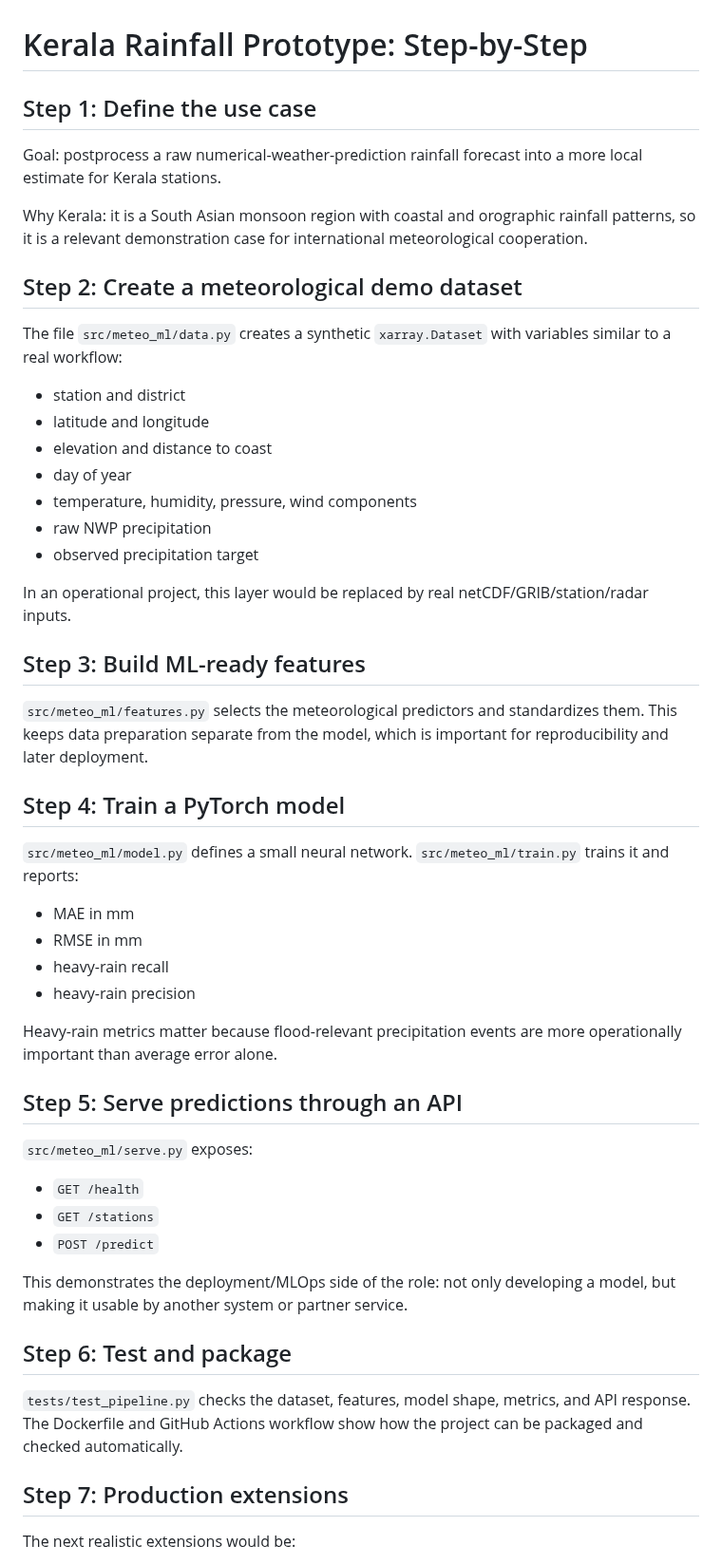
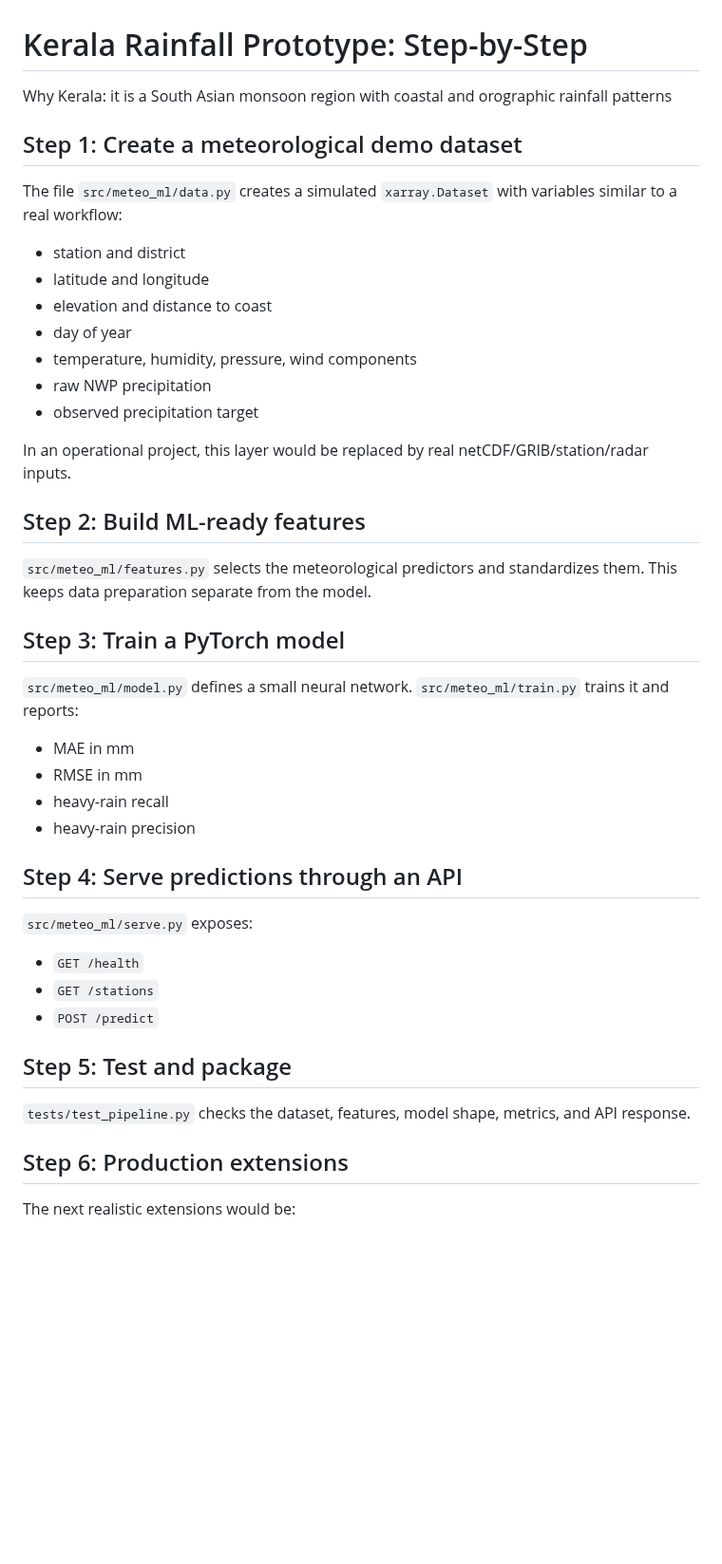
Before and after one commit to dixeena13/Kerala_forecast, a Markdown page: docs/workflow.md, the part around the change. Shown at 95% size. Drawn GitHub-style; blank space fills up the shorter version.

```diff
--- a/docs/workflow.md
+++ b/docs/workflow.md
@@ -1,14 +1,10 @@
 # Kerala Rainfall Prototype: Step-by-Step
 
-## Step 1: Define the use case
+Why Kerala: it is a South Asian monsoon region with coastal and orographic rainfall patterns
 
-Goal: postprocess a raw numerical-weather-prediction rainfall forecast into a more local estimate for Kerala stations.
+## Step 1: Create a meteorological demo dataset
 
-Why Kerala: it is a South Asian monsoon region with coastal and orographic rainfall patterns, so it is a relevant demonstration case for international meteorological cooperation.
-
-## Step 2: Create a meteorological demo dataset
-
-The file `src/meteo_ml/data.py` creates a synthetic `xarray.Dataset` with variables similar to a real workflow:
+The file `src/meteo_ml/data.py` creates a simulated `xarray.Dataset` with variables similar to a real workflow:
 
 - station and district
 - latitude and longitude
@@ -20,11 +16,11 @@ The file `src/meteo_ml/data.py` creates a synthetic `xarray.Dataset` with variab
 
 In an operational project, this layer would be replaced by real netCDF/GRIB/station/radar inputs.
 
-## Step 3: Build ML-ready features
+## Step 2: Build ML-ready features
 
-`src/meteo_ml/features.py` selects the meteorological predictors and standardizes them. This keeps data preparation separate from the model, which is important for reproducibility and later deployment.
+`src/meteo_ml/features.py` selects the meteorological predictors and standardizes them. This keeps data preparation separate from the model.
 
-## Step 4: Train a PyTorch model
+## Step 3: Train a PyTorch model
 
 `src/meteo_ml/model.py` defines a small neural network. `src/meteo_ml/train.py` trains it and reports:
 
@@ -33,9 +29,7 @@ In an operational project, this layer would be replaced by real netCDF/GRIB/stat
 - heavy-rain recall
 - heavy-rain precision
 
-Heavy-rain metrics matter because flood-relevant precipitation events are more operationally important than average error alone.
-
-## Step 5: Serve predictions through an API
+## Step 4: Serve predictions through an API
 
 `src/meteo_ml/serve.py` exposes:
 
@@ -43,13 +37,11 @@ Heavy-rain metrics matter because flood-relevant precipitation events are more o
 - `GET /stations`
 - `POST /predict`
 
-This demonstrates the deployment/MLOps side of the role: not only developing a model, but making it usable by another system or partner service.
+## Step 5: Test and package
 
-## Step 6: Test and package
+`tests/test_pipeline.py` checks the dataset, features, model shape, metrics, and API response.
 
-`tests/test_pipeline.py` checks the dataset, features, model shape, metrics, and API response. The Dockerfile and GitHub Actions workflow show how the project can be packaged and checked automatically.
-
-## Step 7: Production extensions
+## Step 6: Production extensions
 
 The next realistic extensions would be:
 
```
Also changed, not shown: README.md (+14 -7 lines), figures/kerala_demo_rainfall.png, figures/kochi_real_open_meteo_forecast.png, 7 other files.
